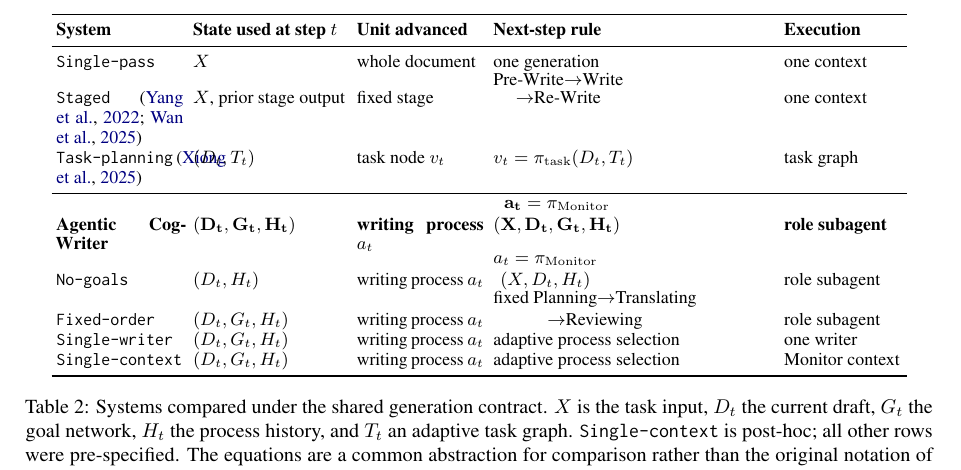
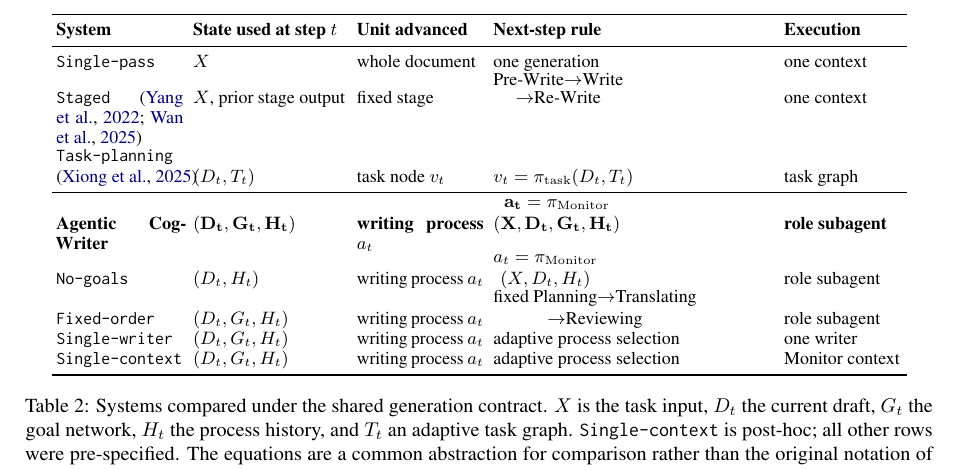
Before and after one commit to shunk031/agentic-cognitive-writing, a LaTeX paper (paper/acl_latex.tex, which reads paper/tab/experiments-architecture-comparison.tex): part of page 5 of 22, cut so that both start at the same text. Compiled offline with pdfLaTeX.

Commit message:
paper: wrap task-planning citation in conditions table

```diff
--- a/paper/tab/experiments-architecture-comparison.tex
+++ b/paper/tab/experiments-architecture-comparison.tex
@@ -20,7 +20,7 @@
 & fixed stage
 & \shortstack{Pre-Write$\rightarrow$Write\\$\rightarrow$Re-Write}
 & one context \\
-\condTaskPlanning~\citep{xiong2025beyond}
+\shortstack[l]{\condTaskPlanning\\\citep{xiong2025beyond}}
 & $(D_t,T_t)$
 & task node $v_t$
 & $v_t=\pi_{\mathrm{task}}(D_t,T_t)$
```
